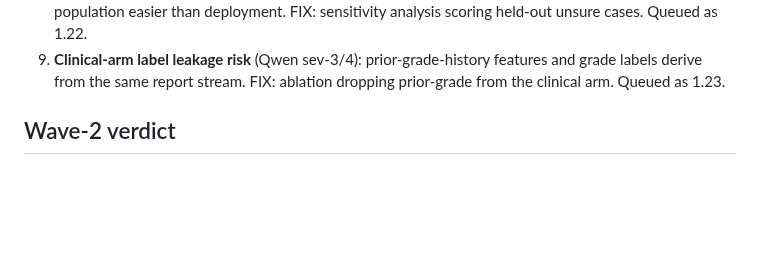
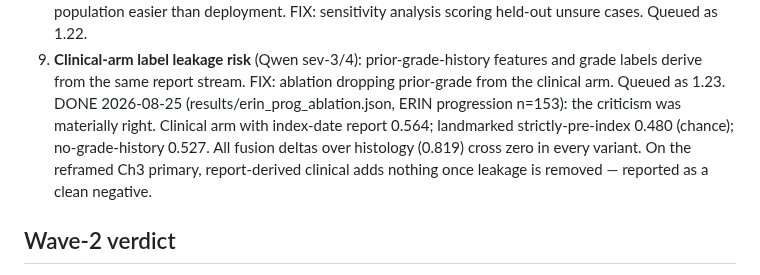
Before and after one commit to rzuberi/thesis, a Markdown page: docs/review_findings.md, the part around the change. GitHub-like rendering; blank space fills up the shorter version.

Commit message:
1.23 outcome: clinical arm at chance under landmark; fusion null all variants

```diff
--- a/docs/review_findings.md
+++ b/docs/review_findings.md
@@ -150,6 +150,12 @@ families + 4 local models.
 9. **Clinical-arm label leakage risk** (Qwen sev-3/4): prior-grade-history
    features and grade labels derive from the same report stream. FIX: ablation
    dropping prior-grade from the clinical arm. Queued as 1.23.
+   DONE 2026-08-25 (results/erin_prog_ablation.json, ERIN progression n=153):
+   the criticism was materially right. Clinical arm with index-date report
+   0.564; landmarked strictly-pre-index 0.480 (chance); no-grade-history 0.527.
+   All fusion deltas over histology (0.819) cross zero in every variant. On the
+   reframed Ch3 primary, report-derived clinical adds nothing once leakage is
+   removed — reported as a clean negative.
 
 ## Wave-2 verdict
 
```
